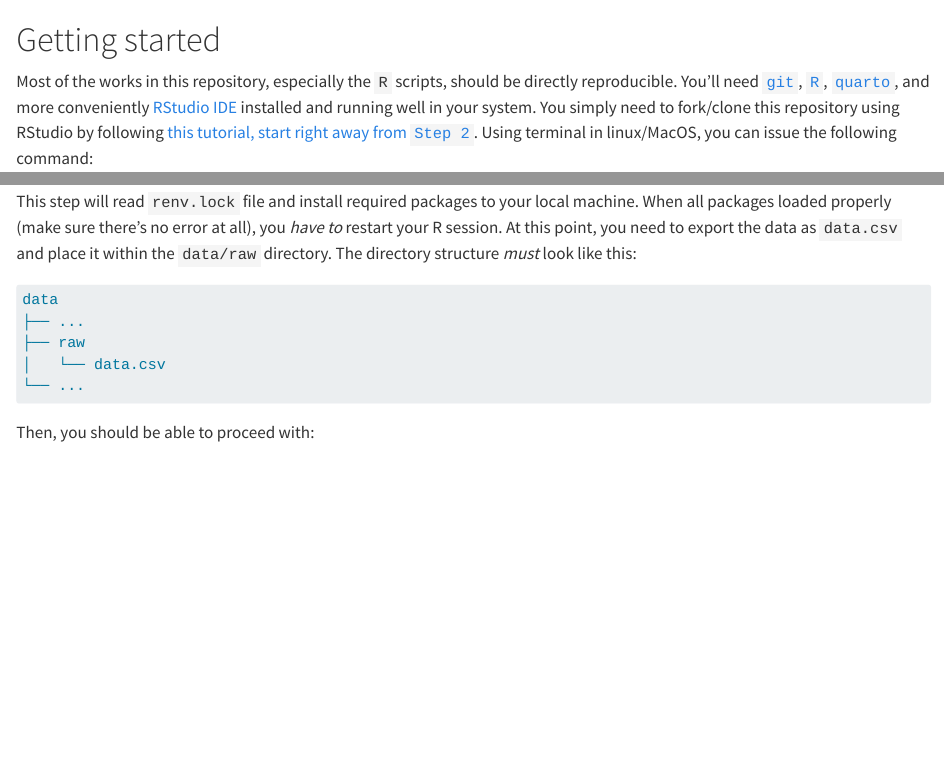
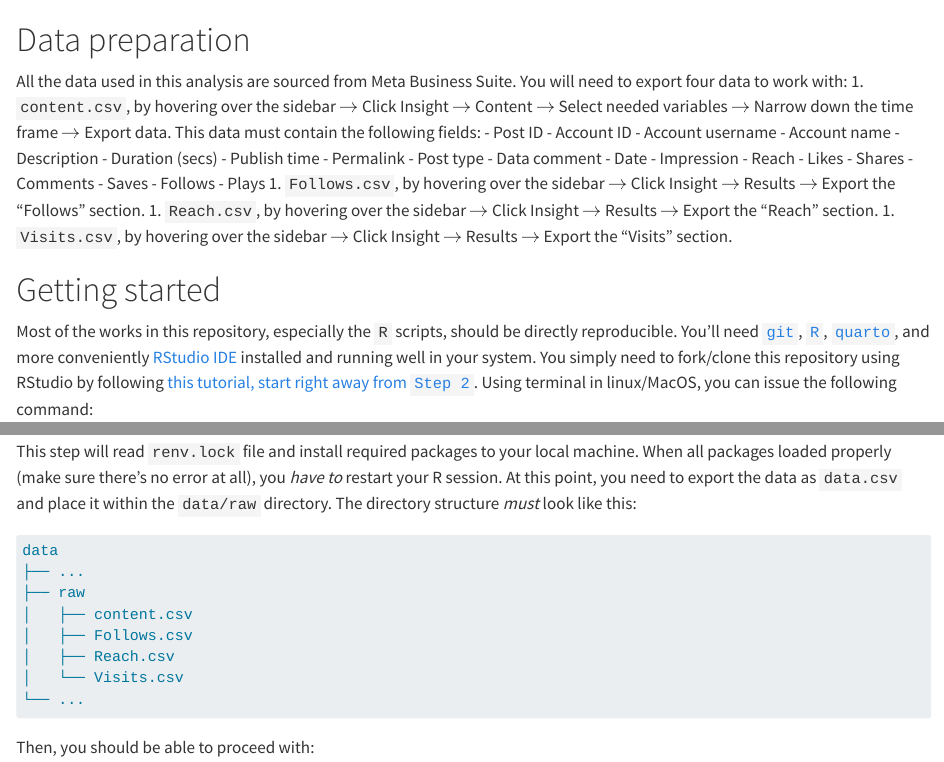
Before and after one commit to attentive-id/instagram-analytics, a Quarto document (README.qmd): the page in a window 1100 px wide, from its top, and a second part further down, joined at a grey line. Rendered offline with R 4.5, knitr and Pandoc in place of Quarto, with nearby package versions; drawn as R Markdown's standard HTML page in place of the format the file asks for; some code elsewhere in the file could not run offline.

Commit message:
Explain data preparation step

````diff
--- a/README.qmd
+++ b/README.qmd
@@ -12,6 +12,33 @@ pkgs <- c("targets", "magrittr")
 pkgs_load <- sapply(pkgs, library, character.only = TRUE)
 
 ```
+
+# Data preparation
+
+All the data used in this analysis are sourced from Meta Business Suite. You will need to export four data to work with:
+1. `content.csv`, by hovering over the sidebar $\to$ Click Insight $\to$ Content $\to$ Select needed variables $\to$ Narrow down the time frame $\to$ Export data. This data must contain the following fields:
+   - Post ID
+   - Account ID
+   - Account username
+   - Account name
+   - Description
+   - Duration (secs)
+   - Publish time
+   - Permalink
+   - Post type
+   - Data comment
+   - Date
+   - Impression
+   - Reach
+   - Likes
+   - Shares
+   - Comments
+   - Saves
+   - Follows
+   - Plays
+1. `Follows.csv`, by hovering over the sidebar $\to$ Click Insight $\to$ Results $\to$ Export the "Follows" section.
+1. `Reach.csv`, by hovering over the sidebar $\to$ Click Insight $\to$ Results $\to$ Export the "Reach" section.
+1. `Visits.csv`, by hovering over the sidebar $\to$ Click Insight $\to$ Results $\to$ Export the "Visits" section.
 
 # Getting started
 
@@ -39,7 +66,10 @@ This step will read `renv.lock` file and install required packages to your local
 data
 ├── ...
 ├── raw
-│   └── data.csv
+│   ├── content.csv
+│   ├── Follows.csv
+│   ├── Reach.csv
+│   └── Visits.csv
 └── ...
 ```
 
````
